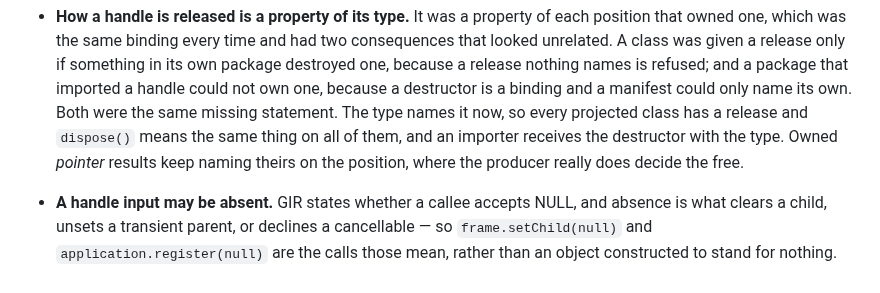
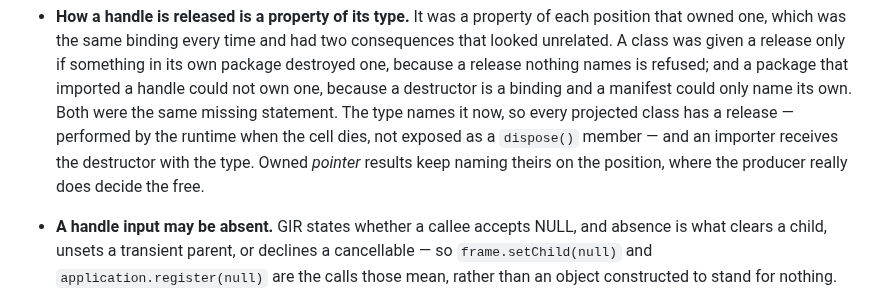
Before and after one commit to AkisArou/native-typescript, a Markdown page: docs/status.md, the part around the change. Rendered like a GitHub page.

```diff
--- a/docs/status.md
+++ b/docs/status.md
@@ -680,10 +680,10 @@ These are deliberate, not oversights. Each is a named future slice.
   is refused; and a package that imported a handle could not own one, because
   a destructor is a binding and a manifest could only name its own. Both were
   the same missing statement. The type names it now, so every projected class
-  has a release and `dispose()` means the same thing on all of them, and an
-  importer receives the destructor with the type. Owned *pointer* results keep
-  naming theirs on the position, where the producer really does decide the
-  free.
+  has a release — performed by the runtime when the cell dies, not exposed as
+  a `dispose()` member — and an importer receives the destructor with the
+  type. Owned *pointer* results keep naming theirs on the position, where the
+  producer really does decide the free.
 
 - **A handle input may be absent.** GIR states whether a callee accepts NULL,
   and absence is what clears a child, unsets a transient parent, or declines a
```
Also changed, not shown: docs/roadmap.md (+8 -5 lines).
